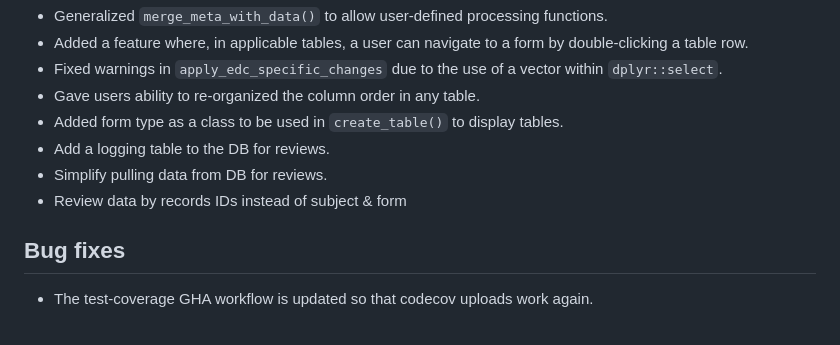
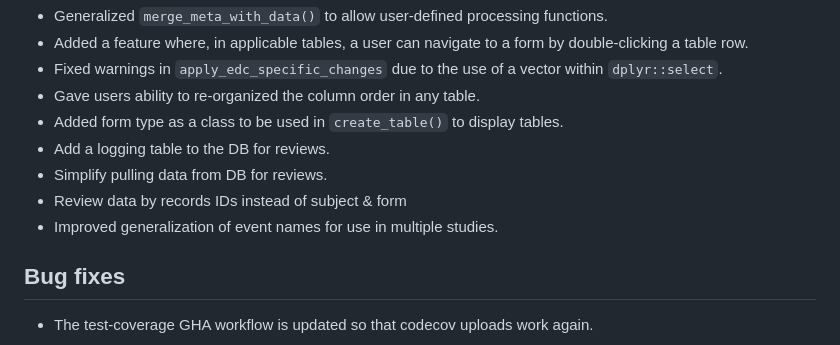
Before and after one commit to openpharma/clinsight, a Markdown page: NEWS.md, the part around the change. Rendered like a GitHub page.

Commit message:
Update news

```diff
--- a/NEWS.md
+++ b/NEWS.md
@@ -10,6 +10,7 @@
 - Add a logging table to the DB for reviews.
 - Simplify pulling data from DB for reviews.
 - Review data by records IDs instead of subject & form
+- Improved generalization of event names for use in multiple studies.
 
 ## Bug fixes
 
```
